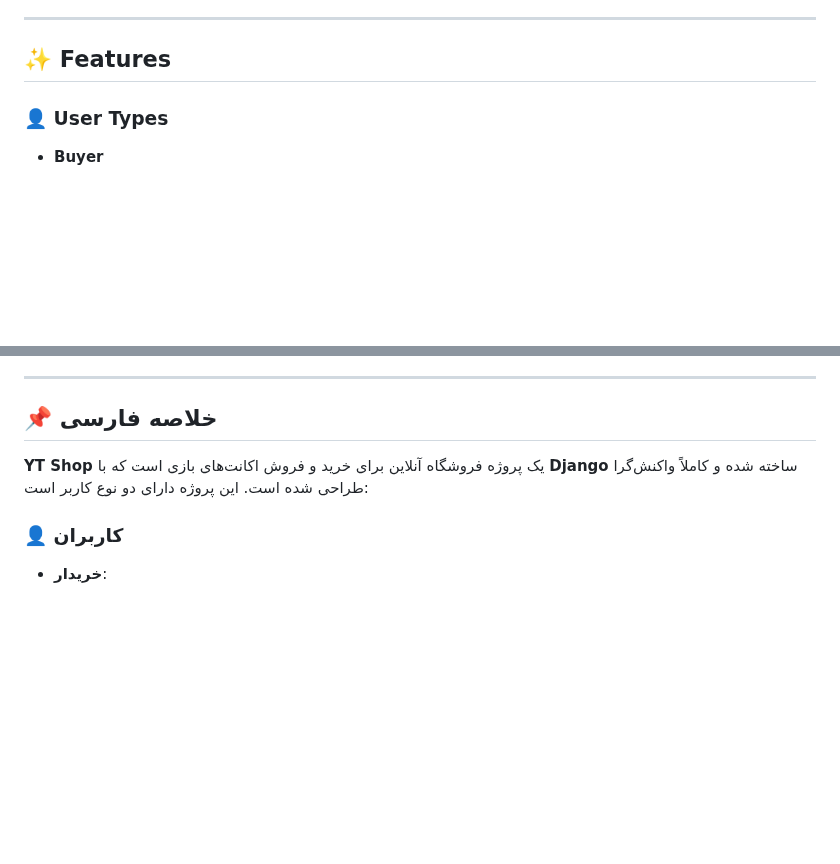
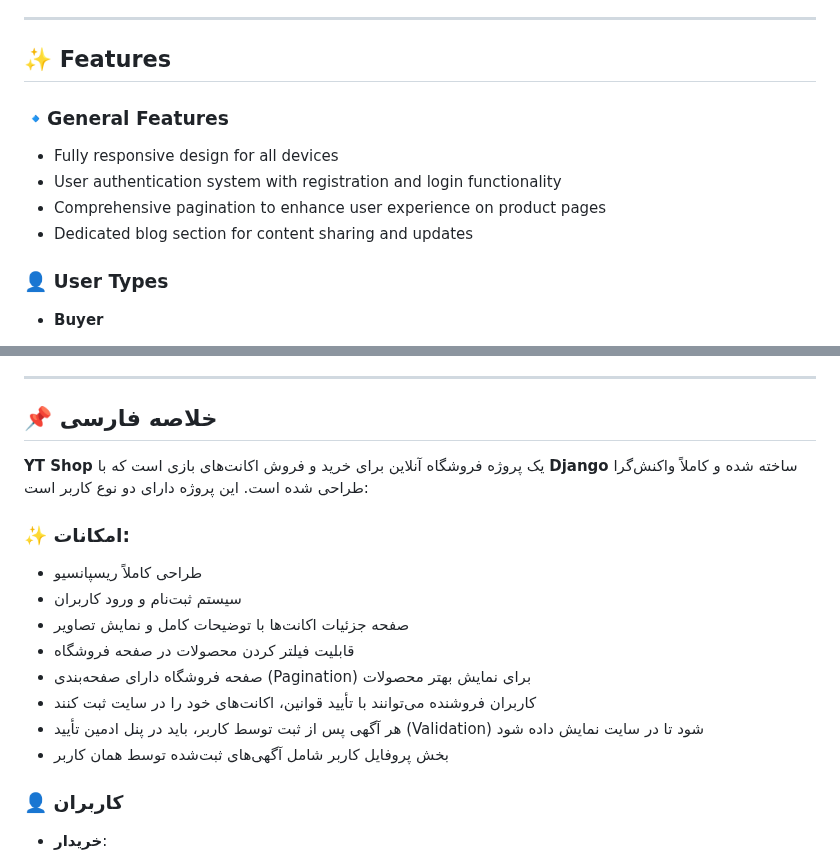
Before and after one commit to sajad-18/ytshop, a Markdown page: README.md, 2 parts joined by grey strips. GitHub-like rendering; blank space fills up the shorter version.

```diff
--- a/README.md
+++ b/README.md
@@ -7,6 +7,11 @@
 ---
 
 ## ✨ Features
+### **🔹General Features**
+- Fully responsive design for all devices
+- User authentication system with registration and login functionality
+- Comprehensive pagination to enhance user experience on product pages
+- Dedicated blog section for content sharing and updates
 
 ### 👤 User Types
 
@@ -111,6 +116,16 @@ This project is licensed under the MIT License. Feel free to use and modify it.
 
 **YT Shop** یک پروژه فروشگاه آنلاین برای خرید و فروش اکانت‌های بازی است که با **Django** ساخته شده و کاملاً واکنش‌گرا طراحی شده است. این پروژه دارای دو نوع کاربر است:
 
+### ✨ امکانات:
+ - طراحی کاملاً ریسپانسیو
+ - سیستم ثبت‌نام و ورود کاربران
+ - صفحه جزئیات اکانت‌ها با توضیحات کامل و نمایش تصاویر
+ - قابلیت فیلتر کردن محصولات در صفحه فروشگاه
+ - صفحه فروشگاه دارای صفحه‌بندی (Pagination) برای نمایش بهتر محصولات
+ - کاربران فروشنده می‌توانند با تأیید قوانین، اکانت‌های خود را در سایت ثبت کنند
+ - هر آگهی پس از ثبت توسط کاربر، باید در پنل ادمین تأیید (Validation) شود تا در سایت نمایش داده شود
+ - بخش پروفایل کاربر شامل آگهی‌های ثبت‌شده توسط همان کاربر
+
 ### 👤 کاربران
 
 - **خریدار**:
```
